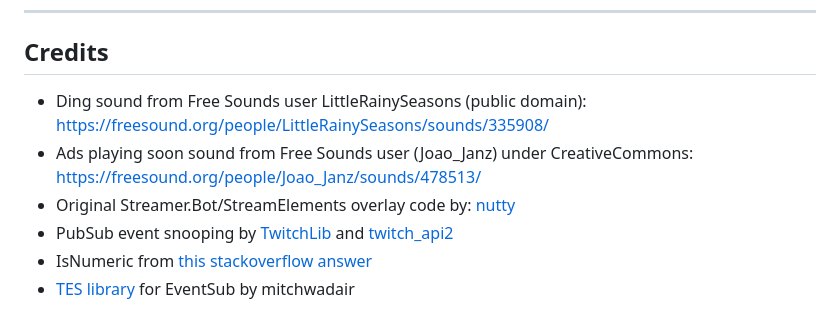
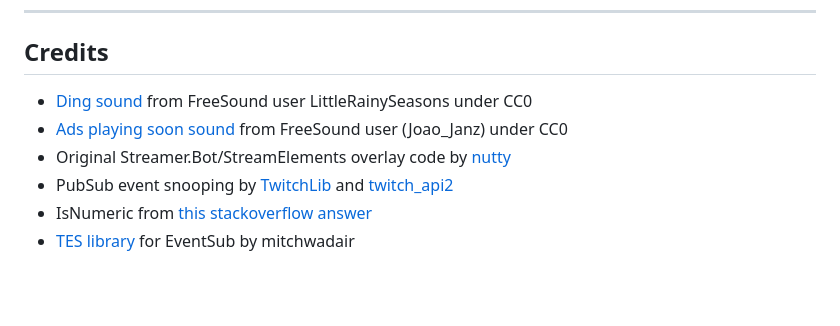
Before and after one commit to SocksTheWolf/TwitchAdOverlay, a Markdown page: README.md, the part around the change. Rendered like a GitHub page; blank space fills up the shorter version.

Commit message:
Cleanup Readme Credits

```diff
--- a/README.md
+++ b/README.md
@@ -36,9 +36,9 @@ Because you've entered your `client id` and Twitch channel name previously, you
 
 ## Credits
 
-* Ding sound from Free Sounds user LittleRainySeasons (public domain): https://freesound.org/people/LittleRainySeasons/sounds/335908/
-* Ads playing soon sound from Free Sounds user (Joao_Janz) under CreativeCommons: https://freesound.org/people/Joao_Janz/sounds/478513/
-* Original Streamer.Bot/StreamElements overlay code by: [nutty](https://www.youtube.com/@nuttylmao)
+* [Ding sound](https://freesound.org/people/LittleRainySeasons/sounds/335908/) from FreeSound user LittleRainySeasons under CC0
+* [Ads playing soon sound](https://freesound.org/people/Joao_Janz/sounds/478513/) from FreeSound user (Joao_Janz) under CC0
+* Original Streamer.Bot/StreamElements overlay code by [nutty](https://www.youtube.com/@nuttylmao)
 * PubSub event snooping by [TwitchLib](https://github.com/TwitchLib/TwitchLib.PubSub/blob/master/TwitchLib.PubSub/Models/Responses/Messages/VideoPlayback.cs#L12) and [twitch_api2](https://docs.rs/twitch_api2/0.6.1/src/twitch_api2/pubsub/video_playback.rs.html#14-17)
 * IsNumeric from [this stackoverflow answer](https://stackoverflow.com/a/175787)
 * [TES library](https://github.com/mitchwadair/tesjs) for EventSub by mitchwadair
```
